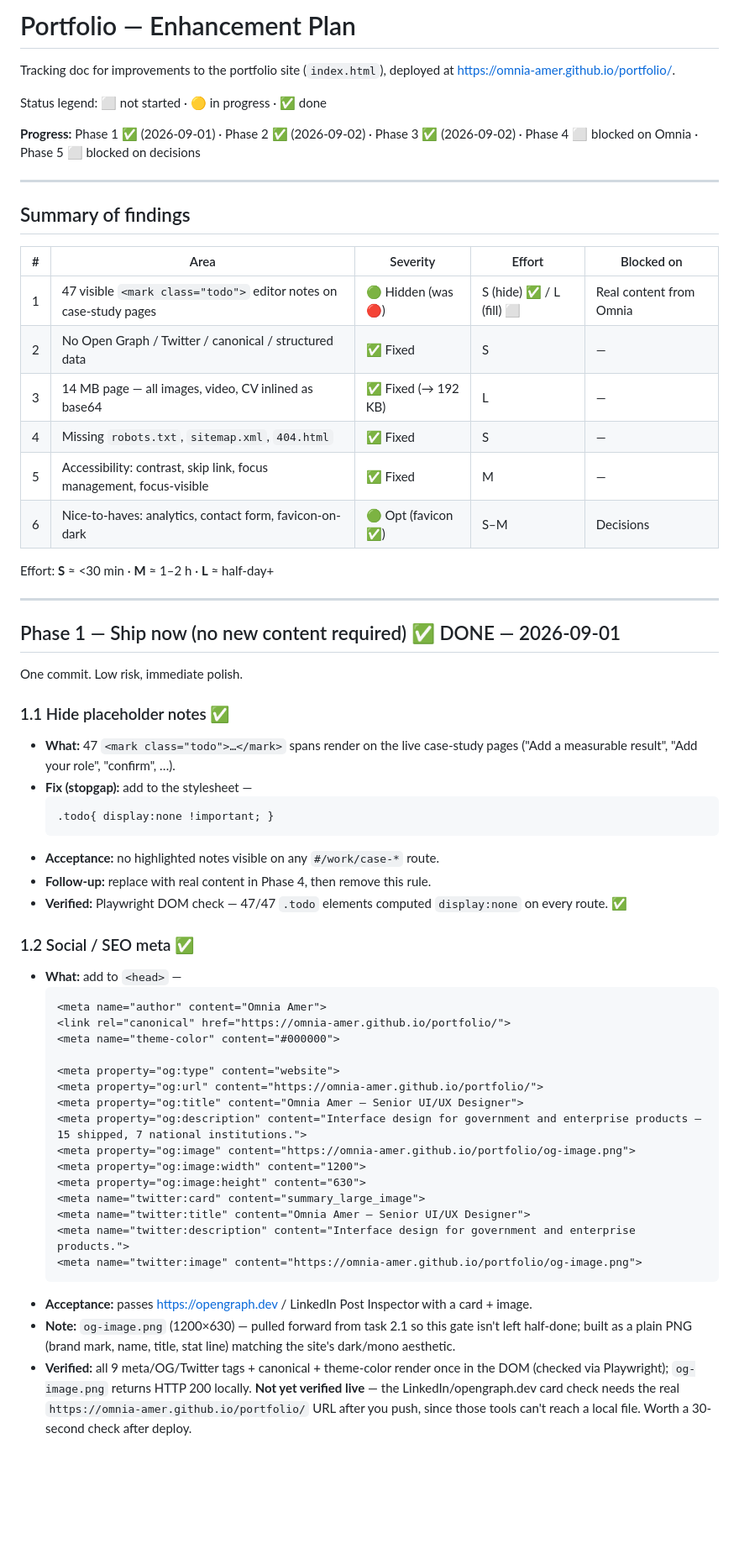
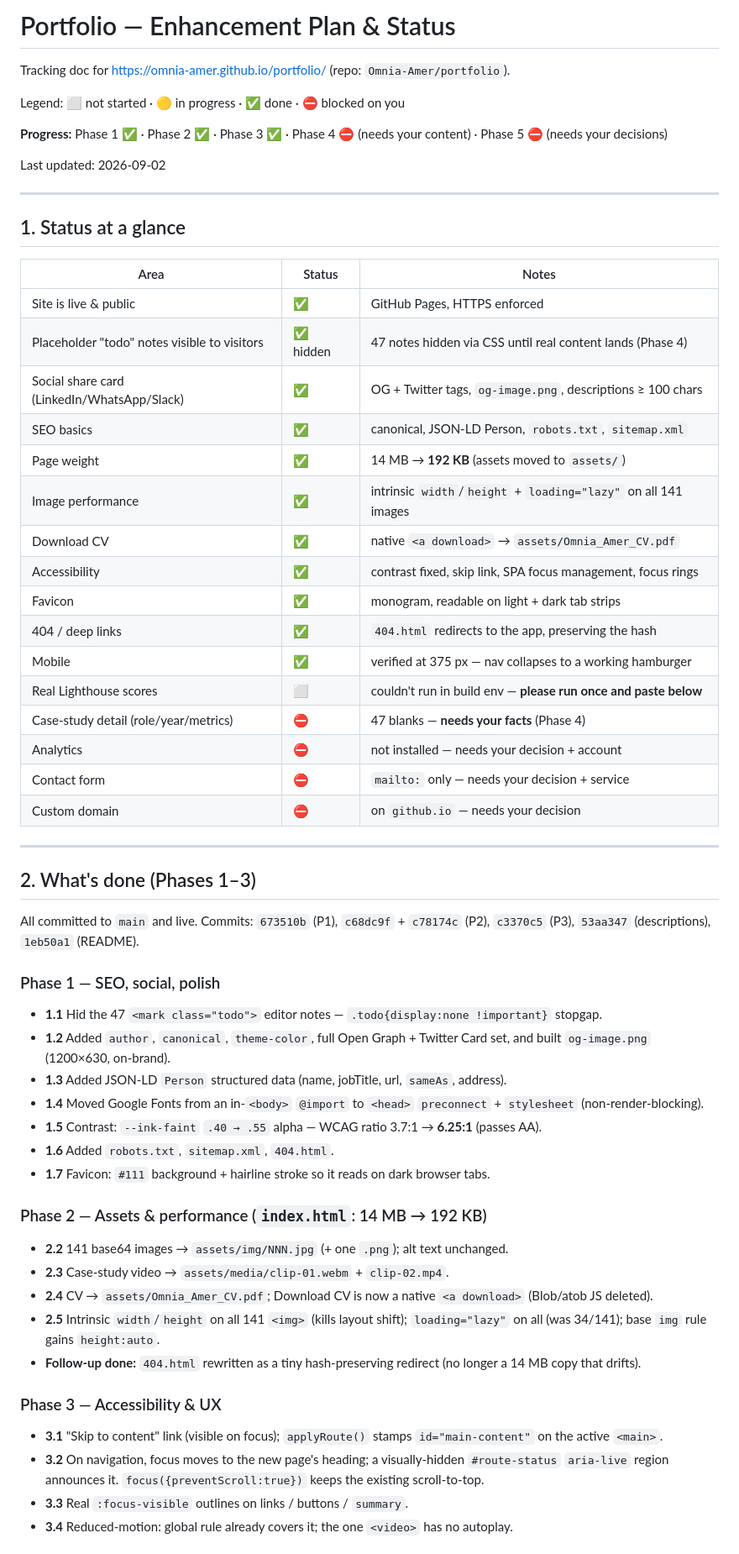
Before and after one commit to Omnia-Amer/portfolio, a Markdown page: ENHANCEMENTS.md, the part around one of its changes. Shown at 84% size. Drawn GitHub-style; blank space fills up the shorter version.

Commit message:
Restructure ENHANCEMENTS.md: status, open questions, suggestions, next steps
Co-Authored-By: Claude Sonnet 5 <noreply@anthropic.com>

````diff
--- a/ENHANCEMENTS.md
+++ b/ENHANCEMENTS.md
@@ -1,68 +1,61 @@
-# Portfolio — Enhancement Plan
+# Portfolio — Enhancement Plan & Status
 
-Tracking doc for improvements to the portfolio site (`index.html`), deployed at
-<https://omnia-amer.github.io/portfolio/>.
+Tracking doc for <https://omnia-amer.github.io/portfolio/> (repo: `Omnia-Amer/portfolio`).
 
-Status legend: ⬜ not started · 🟡 in progress · ✅ done
+Legend: ⬜ not started · 🟡 in progress · ✅ done · ⛔ blocked on you
 
-**Progress:** Phase 1 ✅ (2026-09-01) · Phase 2 ✅ (2026-09-02) · Phase 3 ✅ (2026-09-02) · Phase 4 ⬜ blocked on Omnia · Phase 5 ⬜ blocked on decisions
+**Progress:** Phase 1 ✅ · Phase 2 ✅ · Phase 3 ✅ · Phase 4 ⛔ (needs your content) · Phase 5 ⛔ (needs your decisions)
+
+Last updated: 2026-09-02
 
 ---
 
-## Summary of findings
+## 1. Status at a glance
 
-| # | Area | Severity | Effort | Blocked on |
-|---|------|----------|--------|------------|
-| 1 | 47 visible `<mark class="todo">` editor notes on case-study pages | 🟢 Hidden (was 🔴) | S (hide) ✅ / L (fill) ⬜ | Real content from Omnia |
-| 2 | No Open Graph / Twitter / canonical / structured data | ✅ Fixed | S | — |
-| 3 | 14 MB page — all images, video, CV inlined as base64 | ✅ Fixed (→ 192 KB) | L | — |
-| 4 | Missing `robots.txt`, `sitemap.xml`, `404.html` | ✅ Fixed | S | — |
-| 5 | Accessibility: contrast, skip link, focus management, focus-visible | ✅ Fixed | M | — |
-| 6 | Nice-to-haves: analytics, contact form, favicon-on-dark | 🟢 Opt (favicon ✅) | S–M | Decisions |
-
-Effort: **S** ≈ <30 min · **M** ≈ 1–2 h · **L** ≈ half-day+
+| Area | Status | Notes |
+|------|--------|-------|
+| Site is live & public | ✅ | GitHub Pages, HTTPS enforced |
+| Placeholder "todo" notes visible to visitors | ✅ hidden | 47 notes hidden via CSS until real content lands (Phase 4) |
+| Social share card (LinkedIn/WhatsApp/Slack) | ✅ | OG + Twitter tags, `og-image.png`, descriptions ≥ 100 chars |
+| SEO basics | ✅ | canonical, JSON-LD Person, `robots.txt`, `sitemap.xml` |
+| Page weight | ✅ | 14 MB → **192 KB** (assets moved to `assets/`) |
+| Image performance | ✅ | intrinsic `width`/`height` + `loading="lazy"` on all 141 images |
+| Download CV | ✅ | native `<a download>` → `assets/Omnia_Amer_CV.pdf` |
+| Accessibility | ✅ | contrast fixed, skip link, SPA focus management, focus rings |
+| Favicon | ✅ | monogram, readable on light + dark tab strips |
+| 404 / deep links | ✅ | `404.html` redirects to the app, preserving the hash |
+| Mobile | ✅ | verified at 375 px — nav collapses to a working hamburger |
+| Real Lighthouse scores | ⬜ | couldn't run in build env — **please run once and paste below** |
+| Case-study detail (role/year/metrics) | ⛔ | 47 blanks — **needs your facts** (Phase 4) |
+| Analytics | ⛔ | not installed — needs your decision + account |
+| Contact form | ⛔ | `mailto:` only — needs your decision + service |
+| Custom domain | ⛔ | on `github.io` — needs your decision |
 
 ---
 
-## Phase 1 — Ship now (no new content required) ✅ DONE — 2026-09-01
+## 2. What's done (Phases 1–3)
 
-One commit. Low risk, immediate polish.
+All committed to `main` and live. Commits: `673510b` (P1), `c68dc9f` + `c78174c` (P2), `c3370c5` (P3), `53aa347` (descriptions), `1eb50a1` (README).
 
-### 1.1 Hide placeholder notes ✅
-- **What:** 47 `<mark class="todo">…</mark>` spans render on the live case-study pages
-  ("Add a measurable result", "Add your role", "confirm", …).
-- **Fix (stopgap):** add to the stylesheet —
-  ```css
-  .todo{ display:none !important; }
-  ```
-- **Acceptance:** no highlighted notes visible on any `#/work/case-*` route.
-- **Follow-up:** replace with real content in Phase 4, then remove this rule.
-- **Verified:** Playwright DOM check — 47/47 `.todo` elements computed `display:none` on every route. ✅
+### Phase 1 — SEO, social, polish
+- **1.1** Hid the 47 `<mark class="todo">` editor notes — `.todo{display:none !important}` stopgap.
+- **1.2** Added `author`, `canonical`, `theme-color`, full Open Graph + Twitter Card set, and built `og-image.png` (1200×630, on-brand).
+- **1.3** Added JSON-LD `Person` structured data (name, jobTitle, url, `sameAs`, address).
+- **1.4** Moved Google Fonts from an in-`<body>` `@import` to `<head>` `preconnect` + `stylesheet` (non-render-blocking).
+- **1.5** Contrast: `--ink-faint` `.40 → .55` alpha — WCAG ratio 3.7:1 → **6.25:1** (passes AA).
+- **1.6** Added `robots.txt`, `sitemap.xml`, `404.html`.
+- **1.7** Favicon: `#111` background + hairline stroke so it reads on dark browser tabs.
 
-### 1.2 Social / SEO meta ✅
-- **What:** add to `<head>` —
-  ```html
-  <meta name="author" content="Omnia Amer">
-  <link rel="canonical" href="https://omnia-amer.github.io/portfolio/">
-  <meta name="theme-color" content="#000000">
+### Phase 2 — Assets & performance (`index.html`: 14 MB → 192 KB)
+- **2.2** 141 base64 images → `assets/img/NNN.jpg` (+ one `.png`); alt text unchanged.
+- **2.3** Case-study video → `assets/media/clip-01.webm` + `clip-02.mp4`.
+- **2.4** CV → `assets/Omnia_Amer_CV.pdf`; Download CV is now a native `<a download>` (Blob/atob JS deleted).
+- **2.5** Intrinsic `width`/`height` on all 141 `<img>` (kills layout shift); `loading="lazy"` on all (was 34/141); base `img` rule gains `height:auto`.
+- **Follow-up done:** `404.html` rewritten as a tiny hash-preserving redirect (no longer a 14 MB copy that drifts).
 
-  <meta property="og:type" content="website">
-  <meta property="og:url" content="https://omnia-amer.github.io/portfolio/">
-  <meta property="og:title" content="Omnia Amer — Senior UI/UX Designer">
-  <meta property="og:description" content="Interface design for government and enterprise products — 15 shipped, 7 national institutions.">
-  <meta property="og:image" content="https://omnia-amer.github.io/portfolio/og-image.png">
-  <meta property="og:image:width" content="1200">
-  <meta property="og:image:height" content="630">
-  <meta name="twitter:card" content="summary_large_image">
-  <meta name="twitter:title" content="Omnia Amer — Senior UI/UX Designer">
-  <meta name="twitter:description" content="Interface design for government and enterprise products.">
-  <meta name="twitter:image" content="https://omnia-amer.github.io/portfolio/og-image.png">
-  ```
-- **Acceptance:** passes <https://opengraph.dev> / LinkedIn Post Inspector with a card + image.
-- **Note:** `og-image.png` (1200×630) — pulled forward from task 2.1 so this gate isn't left half-done;
-  built as a plain PNG (brand mark, name, title, stat line) matching the site's dark/mono aesthetic.
-- **Verified:** all 9 meta/OG/Twitter tags + canonical + theme-color render once in the DOM (checked via
-  Playwright); `og-image.png` returns HTTP 200 locally. **Not yet verified live** — the LinkedIn/opengraph.dev
-  card check needs the real `https://omnia-amer.github.io/portfolio/` URL after you push, since those tools
-  can't reach a local file. Worth a 30-second check after deploy.
+### Phase 3 — Accessibility & UX
+- **3.1** "Skip to content" link (visible on focus); `applyRoute()` stamps `id="main-content"` on the active `<main>`.
+- **3.2** On navigation, focus moves to the new page's heading; a visually-hidden `#route-status` `aria-live` region announces it. `focus({preventScroll:true})` keeps the existing scroll-to-top.
+- **3.3** Real `:focus-visible` outlines on links / buttons / `summary`.
+- **3.4** Reduced-motion: global rule already covers it; the one `<video>` has no autoplay.
 
````
Also changed, not shown: other parts of ENHANCEMENTS.md (+71 -158 lines).
